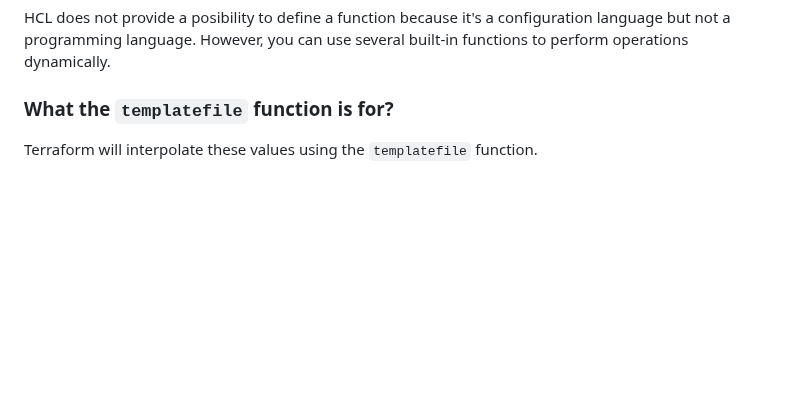
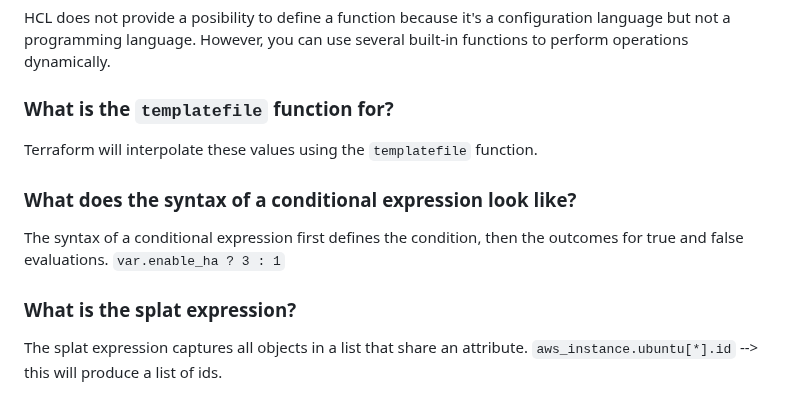
Before and after one commit to mikalai-hryb/notes, a Markdown page: terraform.md, the part around the change. Drawn GitHub-style; blank space fills up the shorter version.

Commit message:
update terraform with Expressions tutorial

```diff
--- a/terraform.md
+++ b/terraform.md
@@ -275,6 +275,16 @@ Terraform's for_each meta-argument allows you to configure a set of similar reso
 
 HCL does not provide a posibility to define a function because it's a configuration language but not a programming language. However, you can use several built-in functions to perform operations dynamically.
 
-### What the `templatefile` function is for?
+### What is the `templatefile` function for?
 
 Terraform will interpolate these values using the `templatefile` function.
+
+### What does the syntax of a conditional expression look like?
+
+The syntax of a conditional expression first defines the condition, then the outcomes for true and false evaluations.
+`var.enable_ha ? 3 : 1`
+
+### What is the splat expression?
+
+The splat expression captures all objects in a list that share an attribute.
+`aws_instance.ubuntu[*].id` --> this will produce a list of ids.
```
